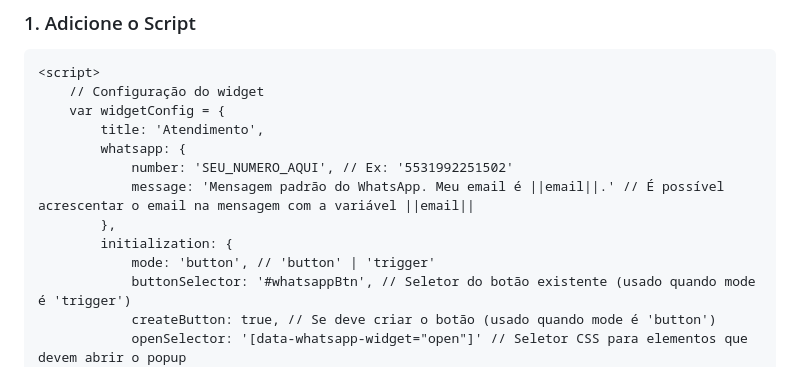
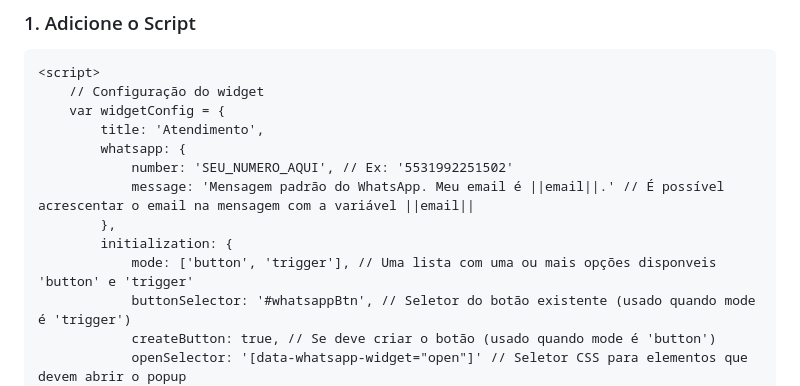
Before and after one commit to mymetric/scripts, a Markdown page: whatsapp_widget/README.md, the part around one of its changes. Drawn GitHub-style.

```diff
--- a/whatsapp_widget/README.md
+++ b/whatsapp_widget/README.md
@@ -16,7 +16,7 @@ O WhatsApp Widget é uma solução flexível que permite adicionar um botão de
             message: 'Mensagem padrão do WhatsApp. Meu email é ||email||.' // É possível acrescentar o email na mensagem com a variável ||email||
         },
         initialization: {
-            mode: 'button', // 'button' | 'trigger'
+            mode: ['button', 'trigger'], // Uma lista com uma ou mais opções disponveis 'button' e 'trigger'
             buttonSelector: '#whatsappBtn', // Seletor do botão existente (usado quando mode é 'trigger')
             createButton: true, // Se deve criar o botão (usado quando mode é 'button')
             openSelector: '[data-whatsapp-widget="open"]' // Seletor CSS para elementos que devem abrir o popup
```
Also changed, not shown: other parts of whatsapp_widget/README.md (+2 -2 lines).
